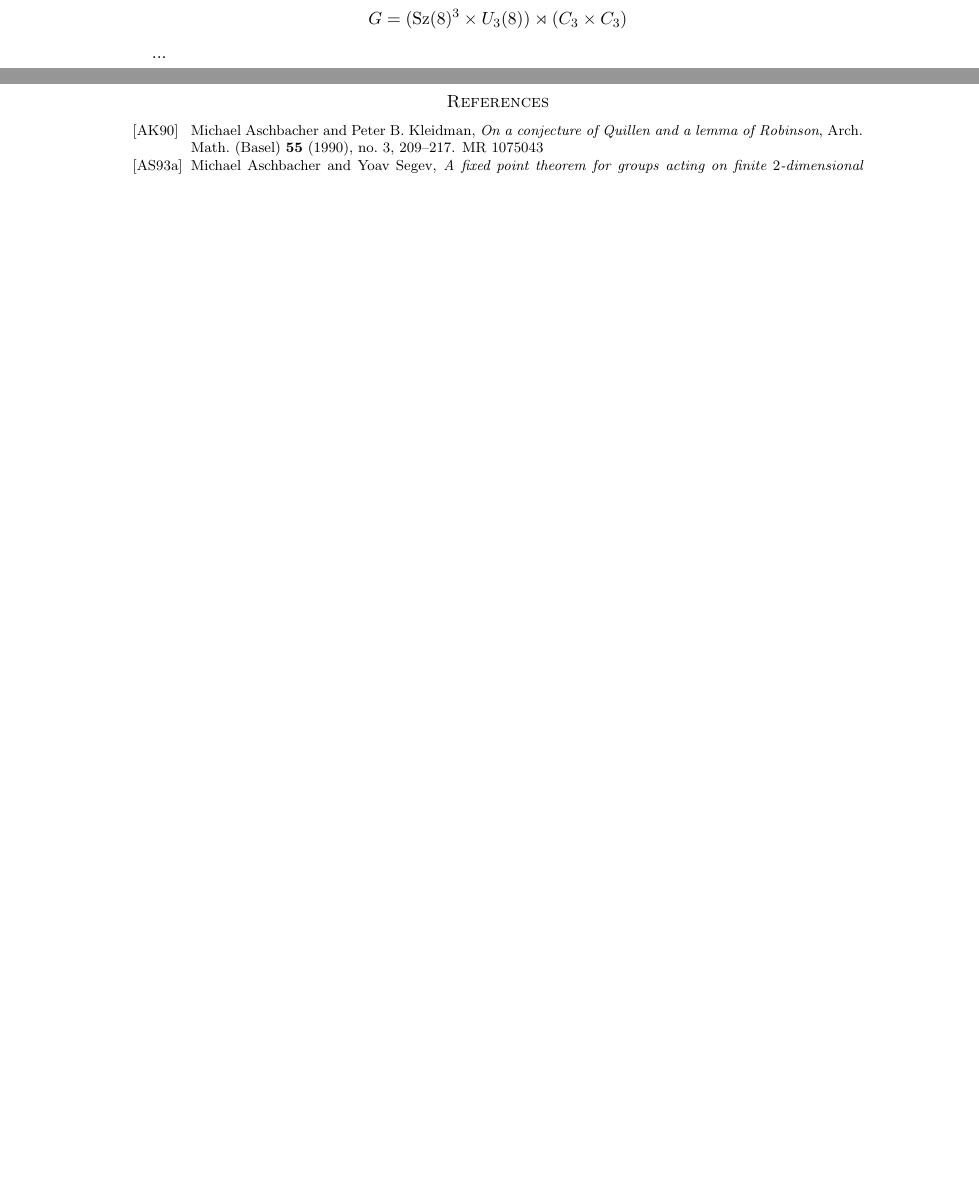
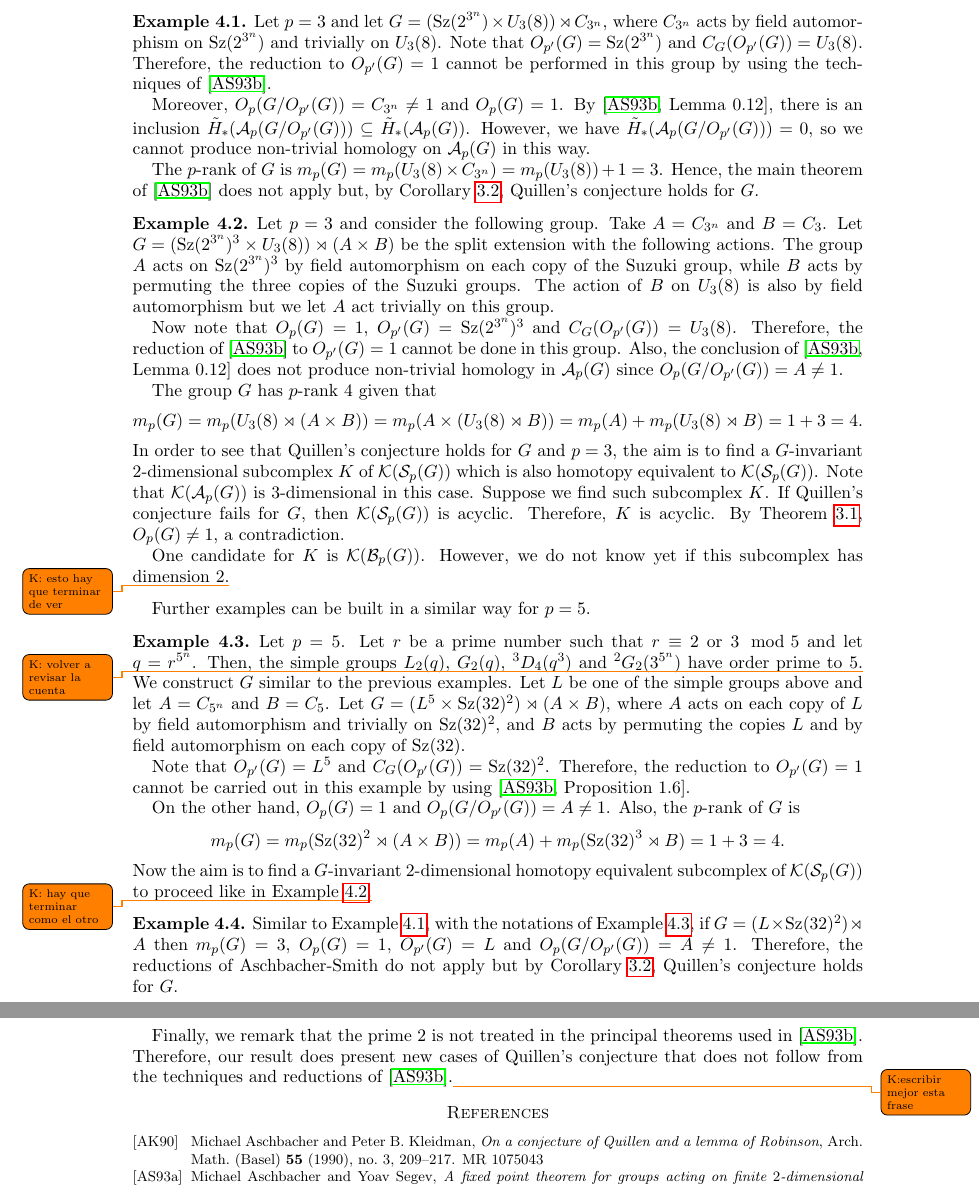
Before and after one commit to antonio-viruel/PSV, a LaTeX paper (p_rank_3.tex): two parts of pages 3 and 4 of 4 before the commit and two parts of pages 4 and 5 of 5 after it, joined at a grey line, cut at the place of the change, the shorter picture padded with empty space. Compiled offline with pdfLaTeX; the source files are stored in an older character set and shown here as Unicode.

Commit message:
Add files via upload
Agrego ejemplos (Kevin)

```diff
--- a/p_rank_3.tex
+++ b/p_rank_3.tex
@@ -247,7 +250,69 @@ Assume $\K(\S_p(G))$ is acyclic. Then there exists a $G$-invariant acyclic subco
 
-$p=3$, $$G=(\Sz(8)^3 \times U_3(8) )\rtimes (C_3\times C_3)$$
+In view of this, we present some examples such that the reductions of \cite{AschbacherSmith} cannot be carried out for $p =3$ or $5$ due to the presence of those components in $C_G(O_{p'}(G))$. Nevertheless, our theorem does hold in these examples.
 
-...
+\begin{example}\label{example3Prank3}
+Let $p = 3$ and let $G = (\Sz(2^{3^n})\times U_3(8))\rtimes C_{3^n}$, where $C_{3^n}$ acts by field automorphism on $\Sz(2^{3^n})$ and trivially on $U_3(8)$.
+Note that $O_{p'}(G) = \Sz(2^{3^n})$ and $C_G(O_{p'}(G)) = U_3(8)$.
+Therefore, the reduction to $O_{p'}(G) = 1$ cannot be performed in this group by using the techniques of \cite{AschbacherSmith}.
+
+Moreover, $O_p(G/O_{p'}(G)) = C_{3^n}\neq 1$ and $O_p(G) = 1$.
+By \cite[Lemma 0.12]{AschbacherSmith}, there is an inclusion $\tilde{H}_*(\A_p(G / O_{p'}(G))) \subseteq \tilde{H}_*(\A_p(G))$.
+However, we have $\tilde{H}_*(\A_p(G / O_{p'}(G))) = 0$, so we cannot produce non-trivial homology on $\A_p(G)$ in this way.
+
+The $p$-rank of $G$ is $m_p(G) = m_p(U_3(8)\times C_{3^n}) = m_p(U_3(8)) + 1 = 3$.
+Hence, the main theorem of \cite{AschbacherSmith} does not apply but, by Corollary \ref{prank3}, Quillen's conjecture holds for $G$.
+\end{example}
+
+\begin{example}\label{example3Prank4}
+Let $p = 3$ and consider the following group.
+Take $A = C_{3^n}$ and $B = C_3$.
+Let $G=(\Sz(2^{3^n})^3 \times U_3(8))\rtimes (A\times B)$ be the split extension with the following actions.
+The group $A$ acts on $\Sz(2^{3^n})^3$ by field automorphism on each copy of the Suzuki group, while $B$ acts by permuting the three copies of the Suzuki groups.
+The action of $B$ on $U_3(8)$ is also by field automorphism but we let $A$ act trivially on this group.
+
+Now note that $O_p(G) = 1$, $O_{p'}(G) = \Sz(2^{3^n})^3$ and $C_G(O_{p'}(G)) = U_3(8)$.
+Therefore, the reduction of \cite{AschbacherSmith} to $O_{p'}(G) = 1$ cannot be done in this group.
+Also, the conclusion of \cite[Lemma 0.12]{AschbacherSmith} does not produce non-trivial homology in $\A_p(G)$ since $O_p(G / O_{p'}(G)) = A \neq 1$.
+
+The group $G$ has $p$-rank $4$ given that
+\[m_p(G) = m_p(U_3(8) \rtimes (A\times B)) = m_p(A\times (U_3(8)\rtimes B)) = m_p(A) + m_p(U_3(8) \rtimes B) = 1 + 3 = 4.\]
+In order to see that Quillen's conjecture holds for $G$ and $p = 3$, the aim is to find a $G$-invariant $2$-dimensional subcomplex $K$ of $\K(\S_p(G))$ which is also homotopy equivalent to $\K(\S_p(G))$.
+Note that $\K(\A_p(G))$ is $3$-dimensional in this case.
+Suppose we find such subcomplex $K$.
+If Quillen's conjecture fails for $G$, then $\K(\S_p(G))$ is acyclic.
+Therefore, $K$ is acyclic.
+By Theorem \ref{genthm}, $O_p(G) \neq 1$, a contradiction.
+
+One candidate for $K$ is $\K(\B_p(G))$. However, we do not know yet if this subcomplex has dimension $2$.\todo{K: esto hay que terminar de ver}
+\end{example}
+
+
+
+Further examples can be built in a similar way for $p = 5$.
+
+\begin{example}\label{example5Prank4}
+Let $p = 5$. Let $r$ be a prime number such that $r\equiv 2$ or $3\mod 5$ and let $q = r^{5^n}$.
+Then, the simple groups $L_2(q)$, $G_2(q)$, ${}^3D_4(q^3)$ and ${}^2G_2(3^{5^n})$ have order prime to $5$.\todo{K: volver a revisar la cuenta}
+We construct $G$ similar to the previous examples.
+Let $L$ be one of the simple groups above and let $A = C_{5^n}$ and $B = C_5$.
+Let $G = (L^5 \times \Sz(32)^2)\rtimes (A\times B)$, where $A$ acts on each copy of $L$ by field automorphism and trivially on $\Sz(32)^2$, and $B$ acts by permuting the copies $L$ and by field automorphism on each copy of $\Sz(32)$.
+
+Note that $O_{p'}(G) = L^5$ and $C_G(O_{p'}(G)) = \Sz(32)^2$.
+Therefore, the reduction to $O_{p'}(G) = 1$ cannot be carried out in this example by using \cite[Proposition 1.6]{AschbacherSmith}.
+
+On the other hand, $O_p(G) = 1$ and $O_p(G/O_{p'}(G)) = A\neq 1$.
+Also, the $p$-rank of $G$ is
+\[m_p(G) = m_p(\Sz(32)^2\rtimes (A\times B)) = m_p(A) + m_p(\Sz(32)^3\rtimes B) = 1 + 3 = 4.\]
+Now the aim is to find a $G$-invariant $2$-dimensional homotopy equivalent subcomplex of $\K(\S_p(G))$ to proceed like in Example \ref{example3Prank4}.\todo{K: hay que terminar como el otro}
+\end{example}
+
+\begin{example}\label{example5Prank3}
+Similar to Example \ref{example3Prank3}, with the notations of Example \ref{example5Prank4}, if $G = (L\times \Sz(32)^2)\rtimes A$ then $m_p(G) = 3$, $O_p(G) = 1$, $O_{p'}(G) = L$ and $O_p(G/O_{p'}(G)) = A\neq 1$. Therefore, the reductions of Aschbacher-Smith do not apply but by Corollary \ref{prank3}, Quillen's conjecture holds for $G$.
+\end{example}
+
+Finally, we remark that the prime $2$ is not treated in the principal theorems used in \cite{AschbacherSmith}.
+Therefore, our result does present new cases of Quillen's conjecture that does not follow from the techniques and reductions of \cite{AschbacherSmith}.\todo{K:escribir mejor esta frase}
+
 \bibliographystyle{amsalpha} % plain, alpha, amsalpha, etc
 \bibliography{references}
 \end{document}
```
Also changed, not shown: p_rank_3.pdf, p_rank_3.tex (17 more changed lines).
